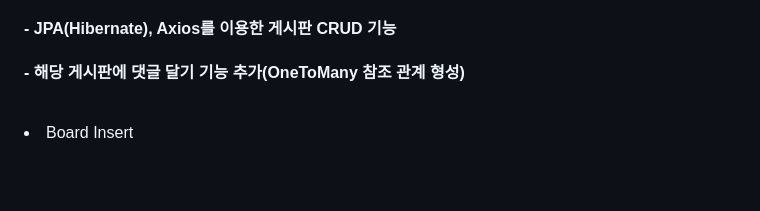
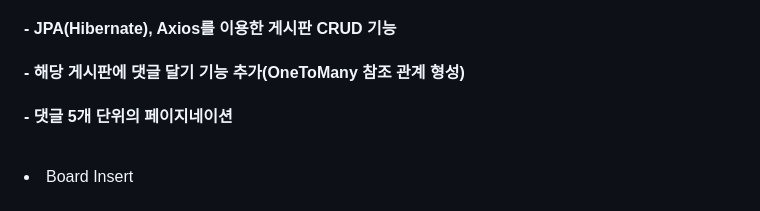
Before and after one commit to JangG1/Clush, a Markdown page: README.md, the part around one of its changes. GitHub-like rendering; blank space fills up the shorter version.

```diff
--- a/README.md
+++ b/README.md
@@ -167,6 +170,7 @@ Demo : http://clush.shop
 <h3>👉 Description<h3>
 <h4>- JPA(Hibernate), Axios를 이용한 게시판 CRUD 기능</h4>
 <h4>- 해당 게시판에 댓글 달기 기능 추가(OneToMany 참조 관계 형성)</h4>
+<h4>- 댓글 5개 단위의 페이지네이션</h4>
 
 <br>
 <li>Board Insert</li>
```
Also changed, not shown: other parts of README.md (+3 -0 lines).
